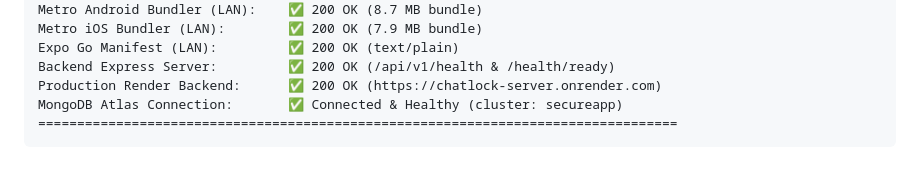
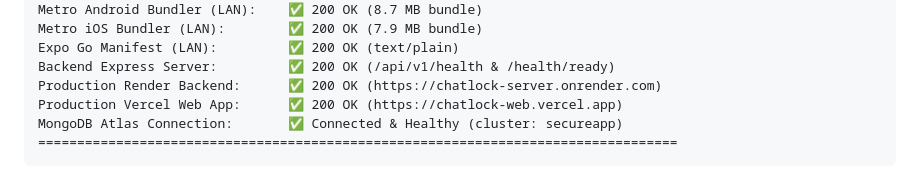
Before and after one commit to coderirfannn/Real-time-chat-app, a Markdown page: BRAIN.md, the part around the change. Rendered like a GitHub page.

Commit message:
docs: update BRAIN.md with live Vercel Web deployment URL

````diff
--- a/BRAIN.md
+++ b/BRAIN.md
@@ -232,6 +232,7 @@ Metro iOS Bundler (LAN):        ✅ 200 OK (7.9 MB bundle)
 Expo Go Manifest (LAN):         ✅ 200 OK (text/plain)
 Backend Express Server:         ✅ 200 OK (/api/v1/health & /health/ready)
 Production Render Backend:      ✅ 200 OK (https://chatlock-server.onrender.com)
+Production Vercel Web App:      ✅ 200 OK (https://chatlock-web.vercel.app)
 MongoDB Atlas Connection:       ✅ Connected & Healthy (cluster: secureapp)
 ==================================================================================
 ```
````
